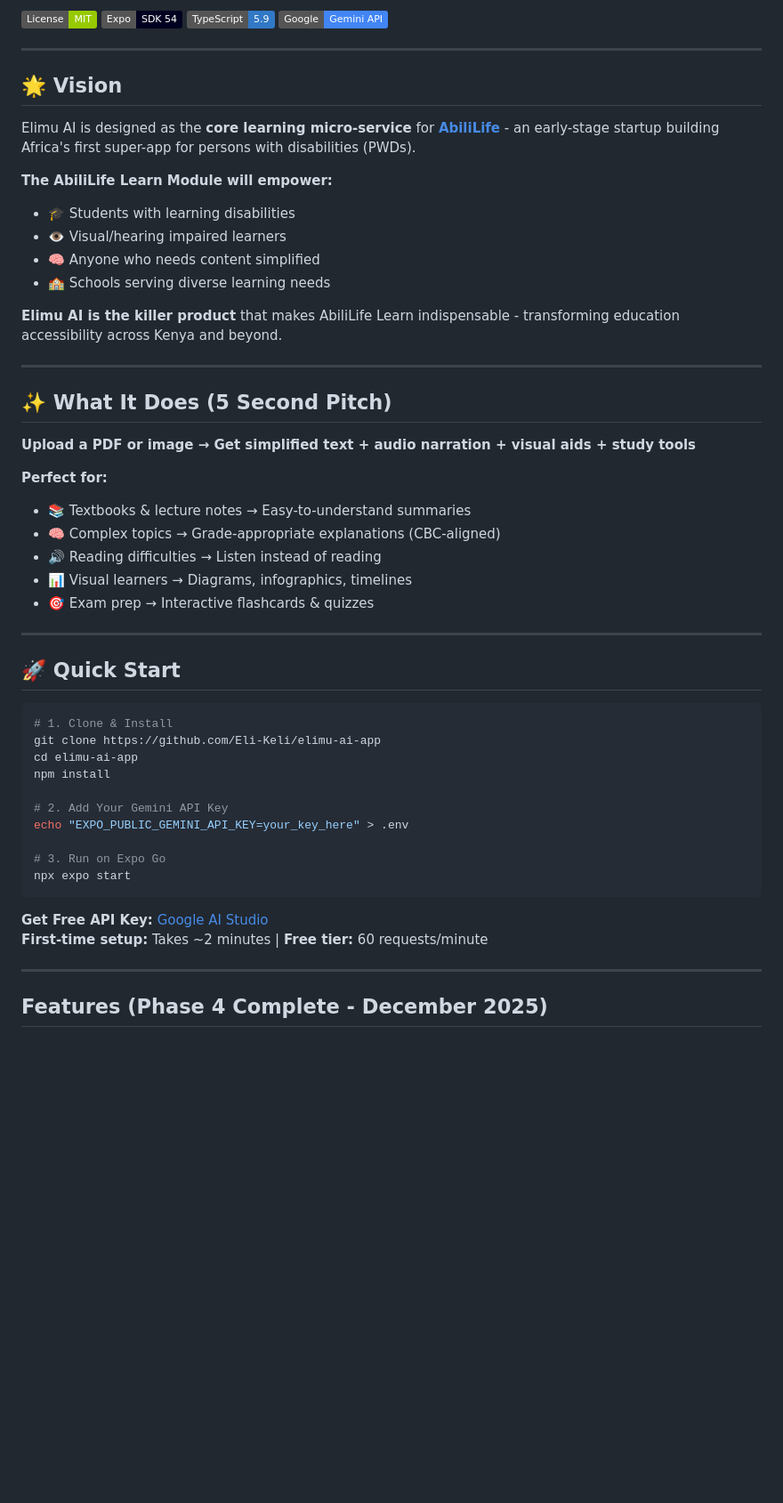
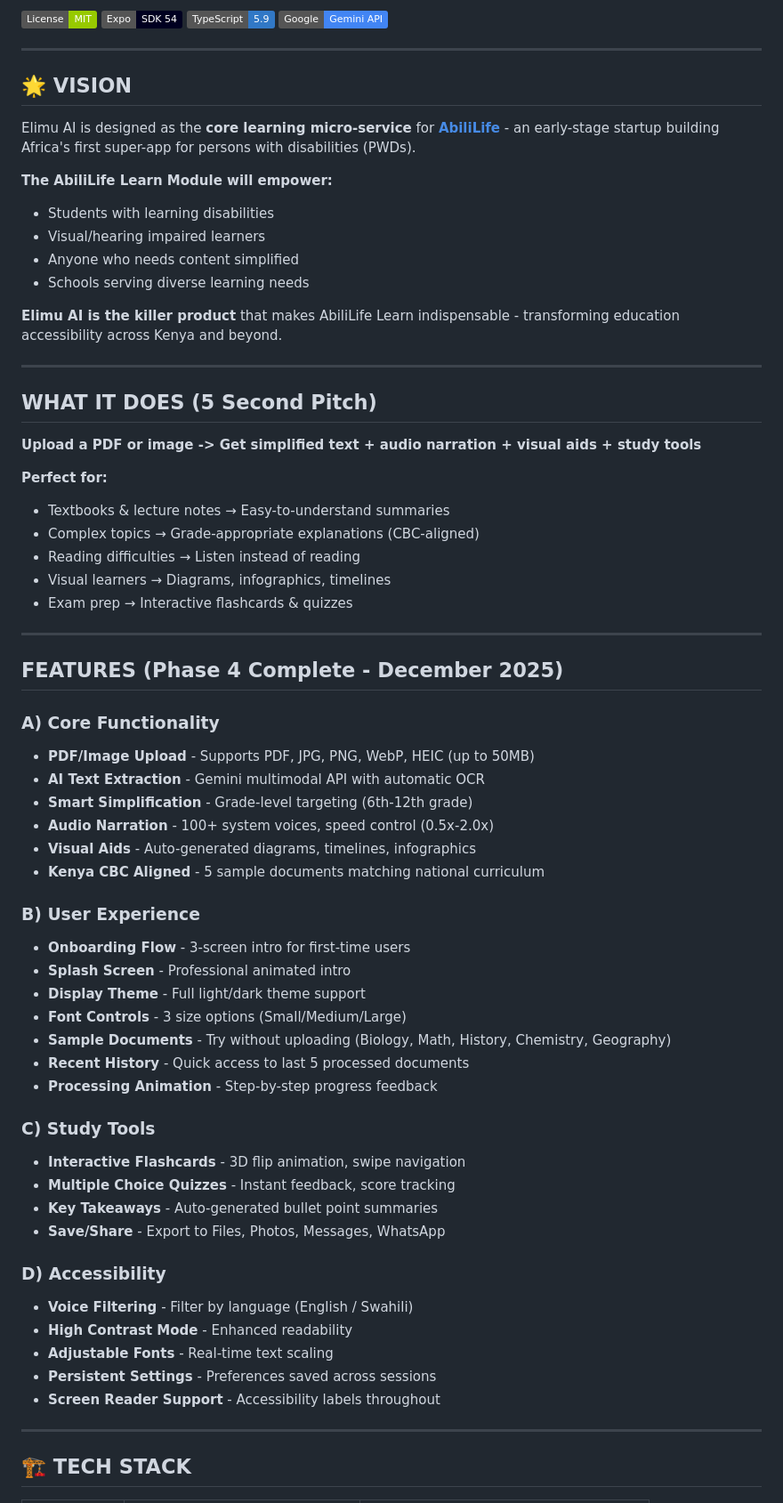
Before and after one commit to Eli-Keli/elimu-ai-app, a Markdown page: README.md, the part around one of its changes. Shown at 89% size. Rendered like a GitHub page; badges without logos; blank space fills up the shorter version.

Commit message:
docs: update contributing and README sections for clarity

````diff
--- a/README.md
+++ b/README.md
@@ -10,52 +16,66 @@
 
 ---
 
-## 🌟 Vision
+## 🌟 VISION
 
 Elimu AI is designed as the **core learning micro-service** for **[AbiliLife](https://github.com/AbiliLife/AbiliLife-frontend)** - an early-stage startup building Africa's first super-app for persons with disabilities (PWDs).
 
 **The AbiliLife Learn Module will empower:**
-- 🎓 Students with learning disabilities
-- 👁️ Visual/hearing impaired learners
-- 🧠 Anyone who needs content simplified
-- 🏫 Schools serving diverse learning needs
+- Students with learning disabilities
+- Visual/hearing impaired learners
+- Anyone who needs content simplified
+- Schools serving diverse learning needs
 
 **Elimu AI is the killer product** that makes AbiliLife Learn indispensable - transforming education accessibility across Kenya and beyond.
 
 ---
 
-## ✨ What It Does (5 Second Pitch)
+## WHAT IT DOES (5 Second Pitch)
 
-**Upload a PDF or image → Get simplified text + audio narration + visual aids + study tools**
+**Upload a PDF or image -> Get simplified text + audio narration + visual aids + study tools**
 
 **Perfect for:**
-- 📚 Textbooks & lecture notes → Easy-to-understand summaries
-- 🧠 Complex topics → Grade-appropriate explanations (CBC-aligned)
-- 🔊 Reading difficulties → Listen instead of reading
-- 📊 Visual learners → Diagrams, infographics, timelines
-- 🎯 Exam prep → Interactive flashcards & quizzes
+- Textbooks & lecture notes → Easy-to-understand summaries
+- Complex topics → Grade-appropriate explanations (CBC-aligned)
+- Reading difficulties → Listen instead of reading
+- Visual learners → Diagrams, infographics, timelines
+- Exam prep → Interactive flashcards & quizzes
 
 ---
 
-## 🚀 Quick Start
+## FEATURES (Phase 4 Complete - December 2025)
 
-```bash
-# 1. Clone & Install
-git clone https://github.com/Eli-Keli/elimu-ai-app
-cd elimu-ai-app
-npm install
+### A) Core Functionality
+- **PDF/Image Upload** - Supports PDF, JPG, PNG, WebP, HEIC (up to 50MB)
+- **AI Text Extraction** - Gemini multimodal API with automatic OCR
+- **Smart Simplification** - Grade-level targeting (6th-12th grade)
+- **Audio Narration** - 100+ system voices, speed control (0.5x-2.0x)
+- **Visual Aids** - Auto-generated diagrams, timelines, infographics
+- **Kenya CBC Aligned** - 5 sample documents matching national curriculum
 
-# 2. Add Your Gemini API Key
-echo "EXPO_PUBLIC_GEMINI_API_KEY=your_key_here" > .env
+### B) User Experience
+- **Onboarding Flow** - 3-screen intro for first-time users
+- **Splash Screen** - Professional animated intro
+- **Display Theme** - Full light/dark theme support
+- **Font Controls** - 3 size options (Small/Medium/Large)
+- **Sample Documents** - Try without uploading (Biology, Math, History, Chemistry, Geography)
+- **Recent History** - Quick access to last 5 processed documents
+- **Processing Animation** - Step-by-step progress feedback
 
-# 3. Run on Expo Go
-npx expo start
-```
+### C) Study Tools
+- **Interactive Flashcards** - 3D flip animation, swipe navigation
+- **Multiple Choice Quizzes** - Instant feedback, score tracking
+- **Key Takeaways** - Auto-generated bullet point summaries
+- **Save/Share** - Export to Files, Photos, Messages, WhatsApp
 
-**Get Free API Key:** [Google AI Studio](https://makersuite.google.com/app/apikey)
-**First-time setup:** Takes ~2 minutes | **Free tier:** 60 requests/minute
+### D) Accessibility
+- **Voice Filtering** - Filter by language (English / Swahili)
+- **High Contrast Mode** - Enhanced readability
+- **Adjustable Fonts** - Real-time text scaling
+- **Persistent Settings** - Preferences saved across sessions
+- **Screen Reader Support** - Accessibility labels throughout
 
 ---
 
-## Features (Phase 4 Complete - December 2025)
+## 🏗️ TECH STACK
 
````
Also changed, not shown: other parts of README.md (+58 -86 lines), CONTRIBUTING.md (+43 -43 lines).
